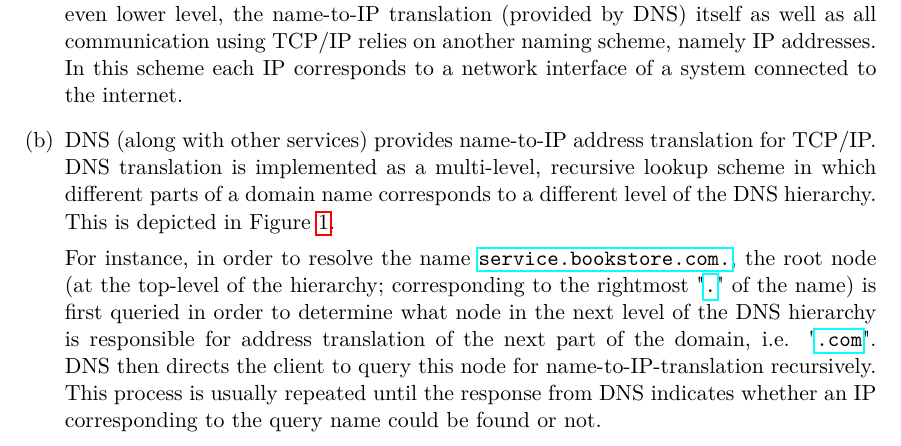
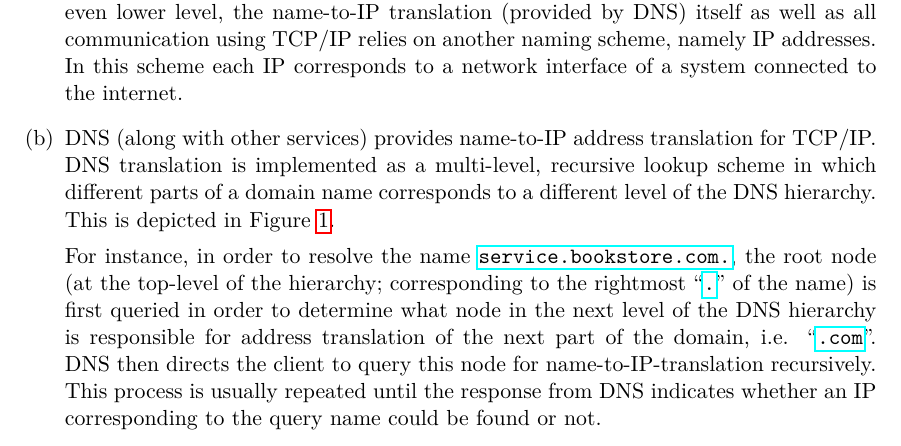
Before and after one commit to vikt0r0/acs-2015, a LaTeX problem sheet (assign1/report/acs-assignment1.tex): part of page 5 of 7, cut so that both start at the same text. Compiled offline with pdfLaTeX.

Commit message:
Formatting

```diff
--- a/assign1/report/acs-assignment1.tex
+++ b/assign1/report/acs-assignment1.tex
@@ -262,7 +265,14 @@ book store before and after a failing test are identical.
     \label{fig:dns}
 \end{figure}
 
-For instance, in order to resolve the name \url{service.bookstore.com.}, the root node (at the top-level of the hierarchy; corresponding to the rightmost "\url{.}" of the name) is first queried in order to determine what node in the next level of the DNS hierarchy is responsible for address translation of the next part of the domain, i.e. "\url{.com}". DNS then directs the client to query this node for name-to-IP-translation recursively. This process is usually repeated until the response from DNS indicates whether an IP corresponding to the query name could be found or not.}
+For instance, in order to resolve the name \url{service.bookstore.com.}, the
+root node (at the top-level of the hierarchy; corresponding to the rightmost
+``\url{.}'' of the name) is first queried in order to determine what node in the
+next level of the DNS hierarchy is responsible for address translation of the
+next part of the domain, i.e. ``\url{.com}''. DNS then directs the client to
+query this node for name-to-IP-translation recursively. This process is usually
+repeated until the response from DNS indicates whether an IP corresponding to
+the query name could be found or not.}
 \end{enumerate}
 
 \subsection{RPC Semantics}
```
Also changed, not shown: assign1/report/acs-assignment1.tex (7 more changed lines).
